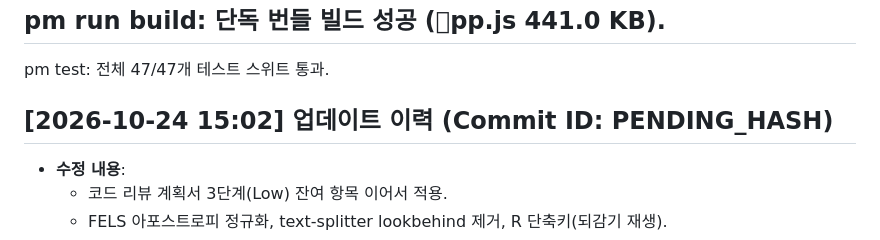
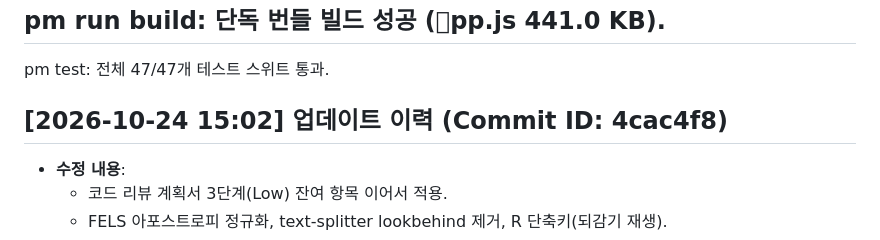
Before and after one commit to xoruddkqk4-glitch/ce_tool_new, a Markdown page: README.md, the part around the change. Rendered like a GitHub page.

Commit message:
docs: finalize commit hash 4cac4f8 in README.md
Co-authored-by: Cursor <cursoragent@cursor.com>

```diff
--- a/README.md
+++ b/README.md
@@ -752,7 +752,7 @@
   -
 pm test: 전체 47/47개 테스트 스위트 통과.
 
-## [2026-10-24 15:02] 업데이트 이력 (Commit ID: PENDING_HASH)
+## [2026-10-24 15:02] 업데이트 이력 (Commit ID: 4cac4f8)
 - **수정 내용**:
   - 코드 리뷰 계획서 3단계(Low) 잔여 항목 이어서 적용.
   - FELS 아포스트로피 정규화, text-splitter lookbehind 제거, R 단축키(되감기 재생).
```
